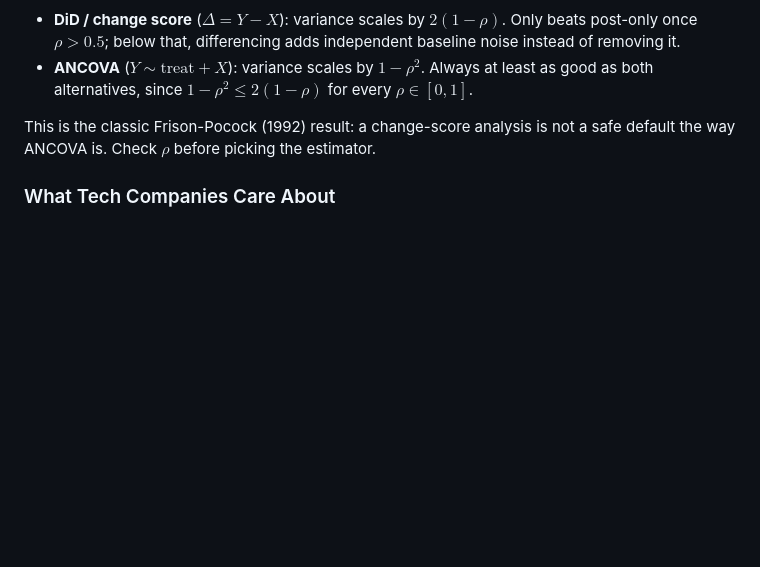
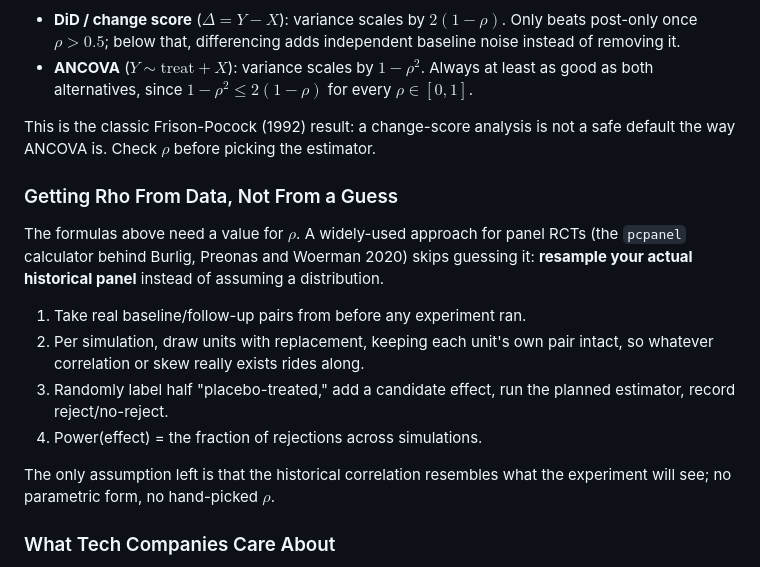
Before and after one commit to fhoces/experimentation-refresher, a Markdown page: module-04/concepts.md, the part around the change. Drawn GitHub-style; blank space fills up the shorter version.

Commit message:
M4: explain resampling-based power (pcpanel style) as an alternative to assuming rho
Adds two slides after the DiD/ANCOVA section: the general recipe for
estimating power from a real historical panel by resampling
baseline/follow-up pairs with replacement (preserving whatever
correlation and skew actually exist) rather than assuming a
distribution and a rho, and a live demo implementing it. Same idea
behind the pcpanel calculator (Burlig, Preonas and Woerman 2020).
Matching subsection added to concepts.md.

```diff
--- a/module-04/concepts.md
+++ b/module-04/concepts.md
@@ -122,6 +122,23 @@ This is the classic Frison-Pocock (1992) result: a change-score analysis is
 not a safe default the way ANCOVA is. Check $\rho$ before picking the
 estimator.
 
+### Getting Rho From Data, Not From a Guess
+
+The formulas above need a value for $\rho$. A widely-used approach for panel
+RCTs (the `pcpanel` calculator behind Burlig, Preonas and Woerman 2020)
+skips guessing it: **resample your actual historical panel** instead of
+assuming a distribution.
+
+1. Take real baseline/follow-up pairs from before any experiment ran.
+2. Per simulation, draw units with replacement, keeping each unit's own
+   pair intact, so whatever correlation or skew really exists rides along.
+3. Randomly label half "placebo-treated," add a candidate effect, run the
+   planned estimator, record reject/no-reject.
+4. Power(effect) = the fraction of rejections across simulations.
+
+The only assumption left is that the historical correlation resembles what
+the experiment will see; no parametric form, no hand-picked $\rho$.
+
 ### What Tech Companies Care About
 
 - Can you compute the MDE for a given experiment?
```
